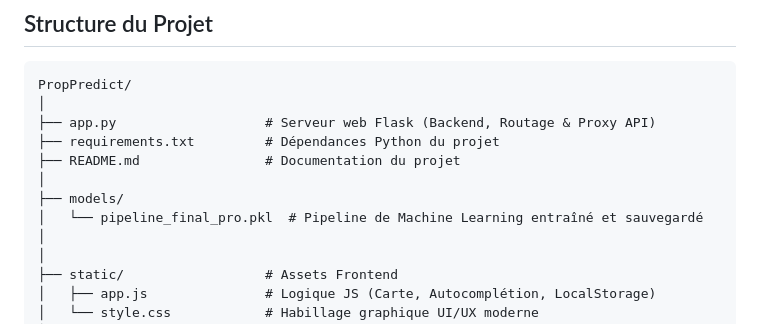
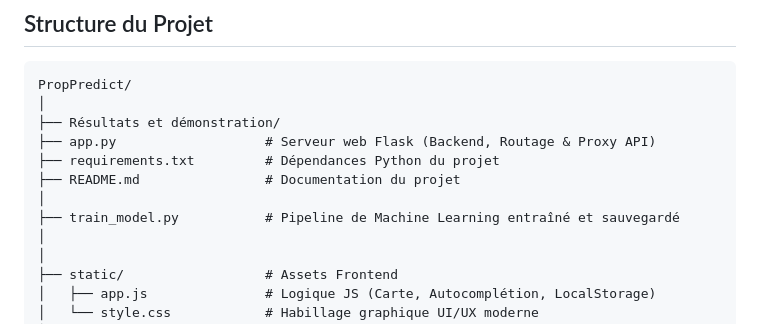
Before and after one commit to miahmed-mkh/PropPredict, a Markdown page: README.md, the part around the change. Drawn GitHub-style.

````diff
--- a/README.md
+++ b/README.md
@@ -90,12 +90,12 @@ Le dataset **Demandes de Valeurs Foncières (DVF)** est une publication officiel
 ```text
 PropPredict/
 │
+├── Résultats et démonstration/
 ├── app.py                   # Serveur web Flask (Backend, Routage & Proxy API)
 ├── requirements.txt         # Dépendances Python du projet
 ├── README.md                # Documentation du projet
 │
-├── models/
-│   └── pipeline_final_pro.pkl  # Pipeline de Machine Learning entraîné et sauvegardé
+├── train_model.py           # Pipeline de Machine Learning entraîné et sauvegardé
 │
 │
 ├── static/                  # Assets Frontend
````
